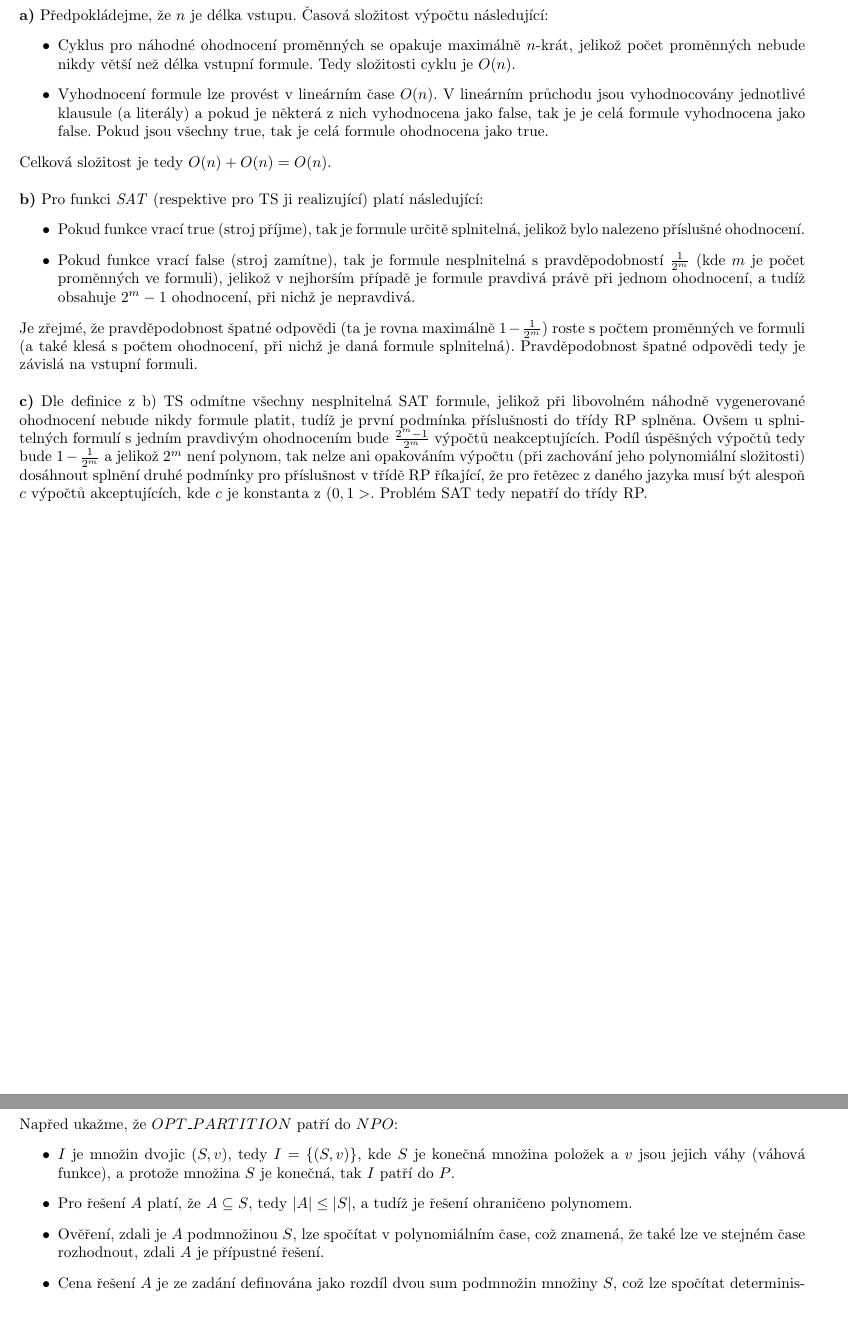
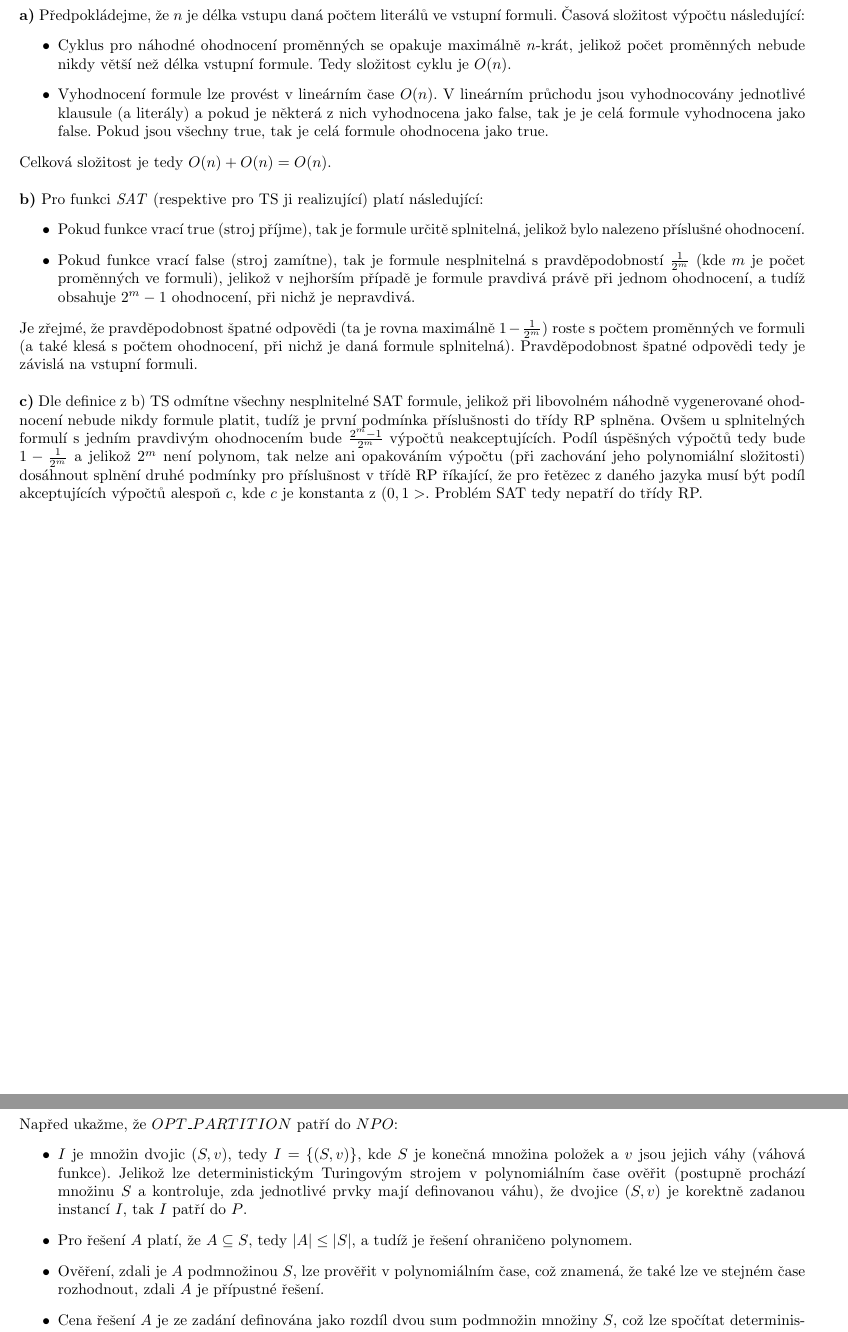
Before and after one commit to martinhruska/SLO, a LaTeX document (ukol3/reseni/slo3.tex): two parts of pages 1 and 2 of 2, joined at a grey line, cut so that both start at the same text, the shorter picture padded with empty space. Compiled offline with pdfLaTeX.

Commit message:
hope to be final one

```diff
--- a/ukol3/reseni/slo3.tex
+++ b/ukol3/reseni/slo3.tex
@@ -30,12 +30,12 @@
 \title {3. úloha}
 \begin {document}
 \section*{\centering{1. příklad}}
-\textbf{a)} Předpokládejme, že $n$ je délka vstupu.
+\textbf{a)} Předpokládejme, že $n$ je délka vstupu daná počtem literálů ve vstupní formuli.
 Časová složitost výpočtu následující:
 \begin{itemize}
     \item Cyklus pro náhodné ohodnocení proměnných se opakuje maximálně $n$-krát, jelikož počet proměnných nebude nikdy větší než
      délka vstupní formule.
-    Tedy složitosti cyklu je $O(n)$.
+    Tedy složitost cyklu je $O(n)$.
     \item Vyhodnocení formule lze provést v~lineárním čase $O(n)$.
     V~lineárním průchodu jsou vyhodnocovány jednotlivé klausule (a literály) a pokud je některá z~nich vyhodnocena jako \fls, tak je
     je celá formule vyhodnocena jako \fls.
@@ -58,12 +58,12 @@ Je zřejmé, že pravděpodobnost špatné odpovědi (ta je rovna maximálně $1
 Pravděpodobnost špatné odpovědi tedy je závislá na vstupní formuli.
 \\
 
-\noindent\textbf{c)} Dle definice z~b) TS odmítne všechny nesplnitelná SAT formule, jelikož při libovolném náhodně vygenerované ohodnocení nebude
+\noindent\textbf{c)} Dle definice z~b) TS odmítne všechny nesplnitelné SAT formule, jelikož při libovolném náhodně vygenerované ohodnocení nebude
 nikdy formule platit, tudíž je první podmínka příslušnosti do třídy RP splněna.
 Ovšem u~splnitelných formulí s~jedním pravdivým ohodnocením bude $\frac{2^m-1}{2^m}$ výpočtů neakceptujících.
 Podíl úspěšných výpočtů tedy bude $1-\frac{1}{2^m}$ a jelikož $2^m$ není polynom, tak nelze ani opakováním výpočtu (při zachování jeho polynomiální složitosti)
 dosáhnout splnění druhé podmínky pro příslušnost v~třídě RP říkající,
-že pro řetězec z~daného jazyka musí být alespoň $c$ výpočtů akceptujících, kde $c$ je konstanta z~$(0,1>$.
+že pro řetězec z~daného jazyka musí být podíl akceptujících výpočtů alespoň $c$, kde $c$ je konstanta z~$(0,1>$.
 Problém SAT tedy nepatří do třídy RP.
 
 \pagebreak
@@ -71,10 +71,11 @@ Problém SAT tedy nepatří do třídy RP.
 \section*{\centering{2. příklad}}
 Napřed ukažme, že $\prt$ patří do $NPO$:
 \begin{itemize}
- \item $I$ je množin dvojic $(S,v)$, tedy $I=\{(S,v)\}$, kde $S$ je konečná množina položek a $v$ jsou jejich váhy (váhová funkce), a protože
-  množina $S$ je konečná, tak $I$ patří do $P$.
+ \item $I$ je množin dvojic $(S,v)$, tedy $I=\{(S,v)\}$, kde $S$ je konečná množina položek a $v$ jsou jejich váhy (váhová funkce).
+  Jelikož lze deterministickým Turingovým strojem v~polynomiálním čase ověřit (postupně prochází množinu $S$ a kontroluje,
+  zda jednotlivé prvky mají definovanou váhu), že dvojice $(S,v)$ je korektně zadanou instancí $I$, tak $I$ patří do $P$.
  \item Pro řešení $A$ platí, že $A\subseteq S$, tedy $|A|\leq |S|$, a tudíž je řešení ohraničeno polynomem.
- \item Ověření, zdali je $A$ podmnožinou $S$, lze spočítat v~polynomiálním čase, což znamená, že také lze ve stejném čase rozhodnout, zdali $A$ je přípustné řešení.
+ \item Ověření, zdali je $A$ podmnožinou $S$, lze prověřit v~polynomiálním čase, což znamená, že také lze ve stejném čase rozhodnout, zdali $A$ je přípustné řešení.
  \item Cena řešení $A$ je ze zadání definována jako rozdíl dvou sum podmnožin množiny $S$,
  což lze spočítat deterministickým TS v~polynomiálním čase.
 \end{itemize}
```
